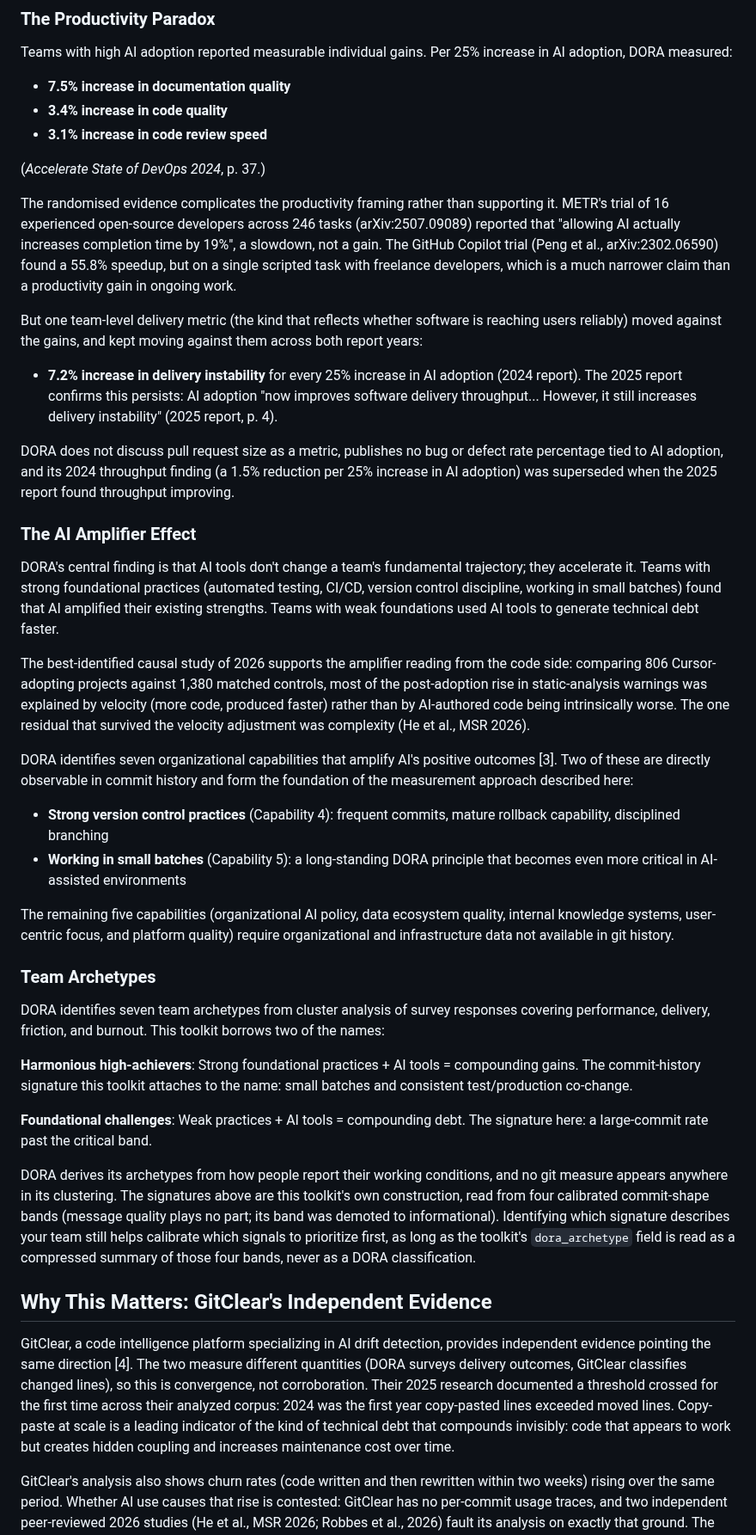
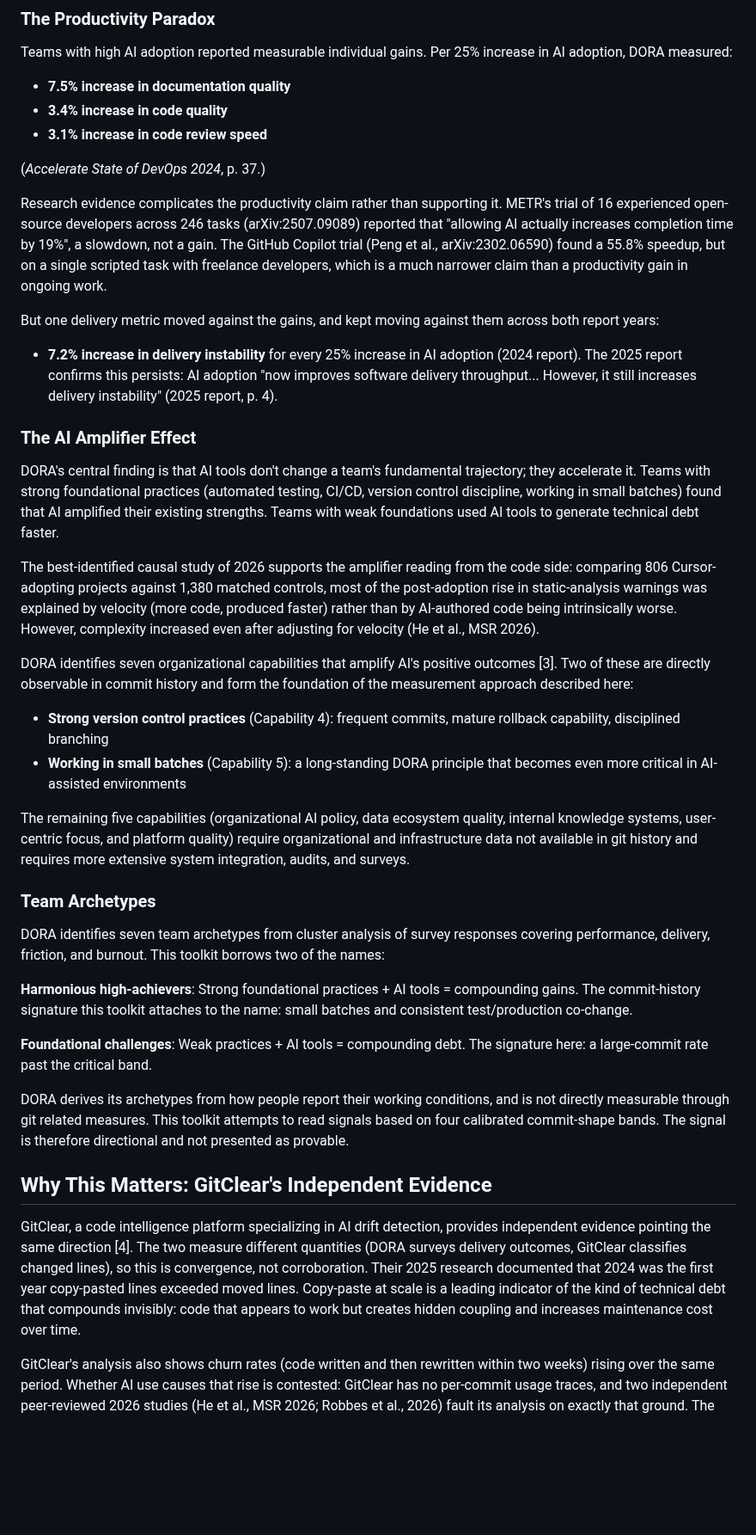
Before and after one commit to stride-nyc/code-quality-metrics, a Markdown page: measuring-ai-code-drift-using-github-metrics.md, the part around one of its changes. Shown at 86% size. Rendered like a GitHub page; blank space fills up the shorter version.

```diff
--- a/measuring-ai-code-drift-using-github-metrics.md
+++ b/measuring-ai-code-drift-using-github-metrics.md
@@ -27,26 +27,24 @@ Teams with high AI adoption reported measurable individual gains. Per 25% increa
 
 (*Accelerate State of DevOps 2024*, p. 37.)
 
-The randomised evidence complicates the productivity framing rather than supporting it. METR's trial of 16 experienced open-source developers across 246 tasks (arXiv:2507.09089) reported that "allowing AI actually increases completion time by 19%", a slowdown, not a gain. The GitHub Copilot trial (Peng et al., arXiv:2302.06590) found a 55.8% speedup, but on a single scripted task with freelance developers, which is a much narrower claim than a productivity gain in ongoing work.
+Research evidence complicates the productivity claim rather than supporting it. METR's trial of 16 experienced open-source developers across 246 tasks (arXiv:2507.09089) reported that "allowing AI actually increases completion time by 19%", a slowdown, not a gain. The GitHub Copilot trial (Peng et al., arXiv:2302.06590) found a 55.8% speedup, but on a single scripted task with freelance developers, which is a much narrower claim than a productivity gain in ongoing work.
 
-But one team-level delivery metric (the kind that reflects whether software is reaching users reliably) moved against the gains, and kept moving against them across both report years:
+But one delivery metric moved against the gains, and kept moving against them across both report years:
 
 - **7.2% increase in delivery instability** for every 25% increase in AI adoption (2024 report). The 2025 report confirms this persists: AI adoption "now improves software delivery throughput... However, it still increases delivery instability" (2025 report, p. 4).
-
-DORA does not discuss pull request size as a metric, publishes no bug or defect rate percentage tied to AI adoption, and its 2024 throughput finding (a 1.5% reduction per 25% increase in AI adoption) was superseded when the 2025 report found throughput improving.
 
 ### The AI Amplifier Effect
 
 DORA's central finding is that AI tools don't change a team's fundamental trajectory; they accelerate it. Teams with strong foundational practices (automated testing, CI/CD, version control discipline, working in small batches) found that AI amplified their existing strengths. Teams with weak foundations used AI tools to generate technical debt faster.
 
-The best-identified causal study of 2026 supports the amplifier reading from the code side: comparing 806 Cursor-adopting projects against 1,380 matched controls, most of the post-adoption rise in static-analysis warnings was explained by velocity (more code, produced faster) rather than by AI-authored code being intrinsically worse. The one residual that survived the velocity adjustment was complexity (He et al., MSR 2026).
+The best-identified causal study of 2026 supports the amplifier reading from the code side: comparing 806 Cursor-adopting projects against 1,380 matched controls, most of the post-adoption rise in static-analysis warnings was explained by velocity (more code, produced faster) rather than by AI-authored code being intrinsically worse. However, complexity increased even after adjusting for velocity (He et al., MSR 2026).
 
 DORA identifies seven organizational capabilities that amplify AI's positive outcomes [3]. Two of these are directly observable in commit history and form the foundation of the measurement approach described here:
 
 - **Strong version control practices** (Capability 4): frequent commits, mature rollback capability, disciplined branching
 - **Working in small batches** (Capability 5): a long-standing DORA principle that becomes even more critical in AI-assisted environments
 
-The remaining five capabilities (organizational AI policy, data ecosystem quality, internal knowledge systems, user-centric focus, and platform quality) require organizational and infrastructure data not available in git history.
+The remaining five capabilities (organizational AI policy, data ecosystem quality, internal knowledge systems, user-centric focus, and platform quality) require organizational and infrastructure data not available in git history and requires more extensive system integration, audits, and surveys.
 
 ### Team Archetypes
 
@@ -56,11 +54,11 @@ DORA identifies seven team archetypes from cluster analysis of survey responses
 
 **Foundational challenges**: Weak practices + AI tools = compounding debt. The signature here: a large-commit rate past the critical band.
 
-DORA derives its archetypes from how people report their working conditions, and no git measure appears anywhere in its clustering. The signatures above are this toolkit's own construction, read from four calibrated commit-shape bands (message quality plays no part; its band was demoted to informational). Identifying which signature describes your team still helps calibrate which signals to prioritize first, as long as the toolkit's `dora_archetype` field is read as a compressed summary of those four bands, never as a DORA classification.
+DORA derives its archetypes from how people report their working conditions, and is not directly measurable through git related measures. This toolkit attempts to read signals based on four calibrated commit-shape bands. The signal is therefore directional and not presented as provable.
 
 ## Why This Matters: GitClear's Independent Evidence
 
-GitClear, a code intelligence platform specializing in AI drift detection, provides independent evidence pointing the same direction [4]. The two measure different quantities (DORA surveys delivery outcomes, GitClear classifies changed lines), so this is convergence, not corroboration. Their 2025 research documented a threshold crossed for the first time across their analyzed corpus: 2024 was the first year copy-pasted lines exceeded moved lines. Copy-paste at scale is a leading indicator of the kind of technical debt that compounds invisibly: code that appears to work but creates hidden coupling and increases maintenance cost over time.
+GitClear, a code intelligence platform specializing in AI drift detection, provides independent evidence pointing the same direction [4]. The two measure different quantities (DORA surveys delivery outcomes, GitClear classifies changed lines), so this is convergence, not corroboration. Their 2025 research documented that 2024 was the first year copy-pasted lines exceeded moved lines. Copy-paste at scale is a leading indicator of the kind of technical debt that compounds invisibly: code that appears to work but creates hidden coupling and increases maintenance cost over time.
 
 GitClear's analysis also shows churn rates (code written and then rewritten within two weeks) rising over the same period. Whether AI use causes that rise is contested: GitClear has no per-commit usage traces, and two independent peer-reviewed 2026 studies (He et al., MSR 2026; Robbes et al., 2026) fault its analysis on exactly that ground. The strongest causal design available (806 Cursor-adopting projects against 1,380 matched controls) found duplicated-line density rose about 7 percent, short of statistical significance. The distributional shift GitClear documents is real; the attribution to AI is an open question, and this toolkit treats duplication as a drift signal to investigate rather than a defect-risk verdict. One boundary to respect: DORA measures rising delivery instability, GitClear measures rising churn and duplicate-block prevalence, and any causal chain connecting the two is this article's inference, not a finding of either.
 
```
Also changed, not shown: other parts of measuring-ai-code-drift-using-github-metrics.md (+10 -7 lines).
